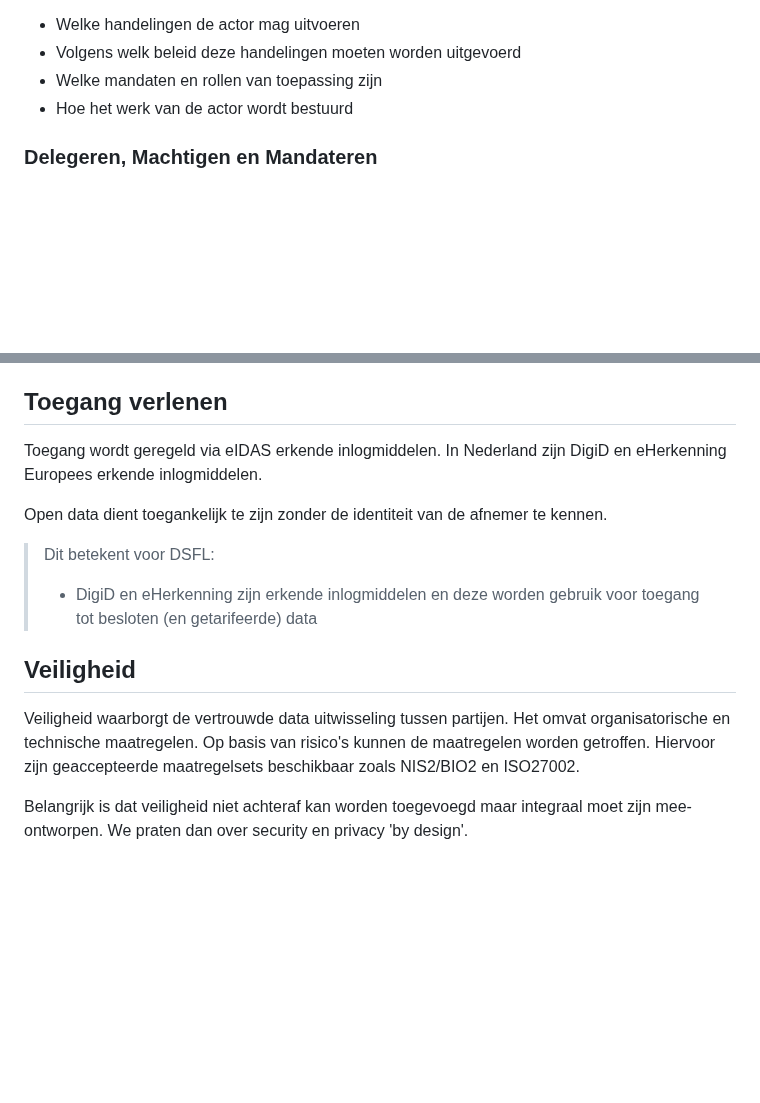
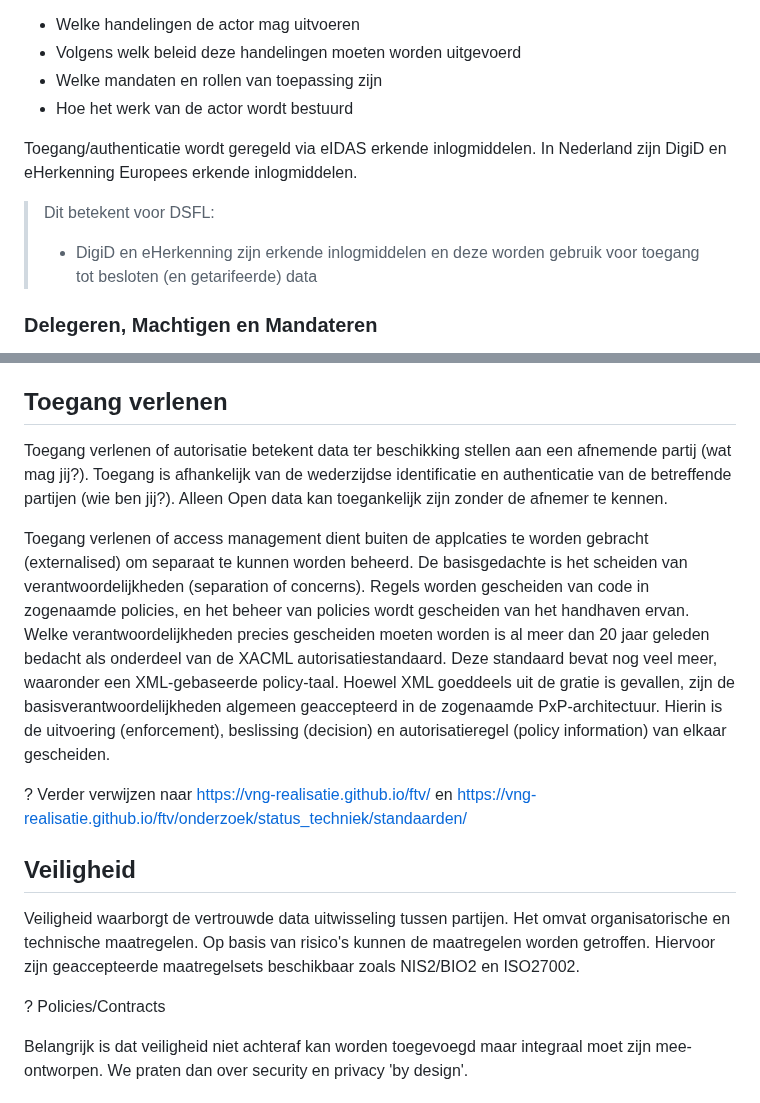
Before and after one commit to Geonovum/ZON-DA, a Markdown page: respec/vertrouwen.md, 2 parts joined by grey strips. Drawn GitHub-style; blank space fills up the shorter version.

```diff
--- a/respec/vertrouwen.md
+++ b/respec/vertrouwen.md
@@ -31,6 +31,10 @@ In DSFL: meerdere Identiteitsregisters mogelijk omdat veel Partijen in verschill
 - Welke mandaten en rollen van toepassing zijn
 - Hoe het werk van de actor wordt bestuurd
 
+Toegang/authenticatie wordt geregeld via eIDAS erkende inlogmiddelen. In Nederland zijn DigiD en eHerkenning Europees erkende inlogmiddelen.
+> Dit betekent voor DSFL:
+> - DigiD en eHerkenning zijn erkende inlogmiddelen en deze worden gebruik voor toegang tot besloten (en getarifeerde) data
+
 ### Delegeren, Machtigen en Mandateren
 
 Dit betreft het overdragen van bevoegdheden aan andere partijen om handelingen, eventueel met rechtsgevolgen, uit te voeren. Dit kunnen zowel natuurlijke als niet natuurlijke personen zijn. De ene partij komt als het ware in de plaats van de andere partij. Dit is niet hetzelfde als autoriseren waarbij partijen in hun eigen hoedanigheid blijven handelen.
@@ -50,17 +54,17 @@ N.B. De eHerkenning ketenmachtiging is geen ketenmachtiging.
 
 ## Toegang verlenen
 
-Toegang wordt geregeld via eIDAS erkende inlogmiddelen. In Nederland zijn DigiD en eHerkenning Europees erkende inlogmiddelen.
+Toegang verlenen of autorisatie betekent data ter beschikking stellen aan een afnemende partij (wat mag jij?). Toegang is afhankelijk van de wederzijdse identificatie en authenticatie van de betreffende partijen (wie ben jij?). Alleen Open data kan toegankelijk zijn zonder de afnemer te kennen.
 
-Open data dient toegankelijk te zijn zonder de identiteit van de afnemer te kennen.
+Toegang verlenen of access management dient buiten de applcaties te worden gebracht (externalised) om separaat te kunnen worden beheerd. De basisgedachte is het scheiden van verantwoordelijkheden (separation of concerns). Regels worden gescheiden van code in zogenaamde policies, en het beheer van policies wordt gescheiden van het handhaven ervan. Welke verantwoordelijkheden precies gescheiden moeten worden is al meer dan 20 jaar geleden bedacht als onderdeel van de XACML autorisatiestandaard. Deze standaard bevat nog veel meer, waaronder een XML-gebaseerde policy-taal. Hoewel XML goeddeels uit de gratie is gevallen, zijn de basisverantwoordelijkheden algemeen geaccepteerd in de zogenaamde PxP-architectuur. Hierin is de uitvoering (enforcement), beslissing (decision) en autorisatieregel (policy information) van elkaar gescheiden.
 
-> Dit betekent voor DSFL:
-> - DigiD en eHerkenning zijn erkende inlogmiddelen en deze worden gebruik voor toegang tot besloten (en getarifeerde) data
-
+? Verder verwijzen naar https://vng-realisatie.github.io/ftv/ en https://vng-realisatie.github.io/ftv/onderzoek/status_techniek/standaarden/
 
 ## Veiligheid
 
 Veiligheid waarborgt de vertrouwde data uitwisseling tussen partijen. Het omvat organisatorische en technische maatregelen. Op basis van risico's kunnen de maatregelen worden getroffen. Hiervoor zijn geaccepteerde maatregelsets beschikbaar zoals NIS2/BIO2 en ISO27002.
+
+? Policies/Contracts
 
 Belangrijk is dat veiligheid niet achteraf kan worden toegevoegd maar integraal moet zijn mee-ontworpen. We praten dan over security en privacy 'by design'.
 
```
Also changed, not shown: other parts of respec/vertrouwen.md (+1 -1 lines).
